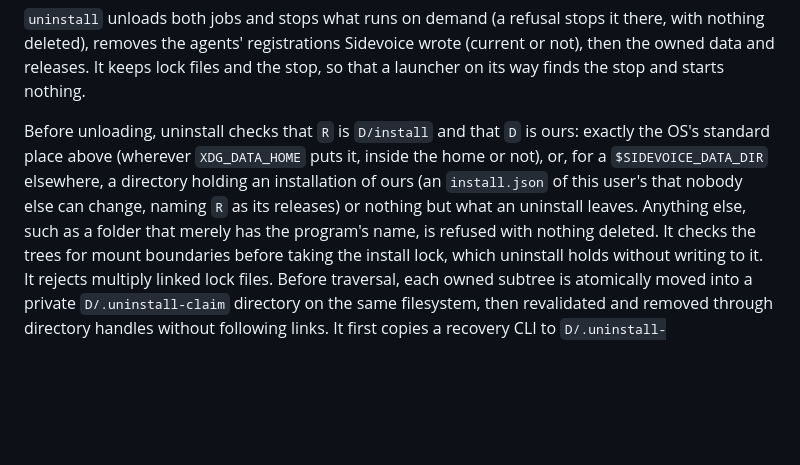
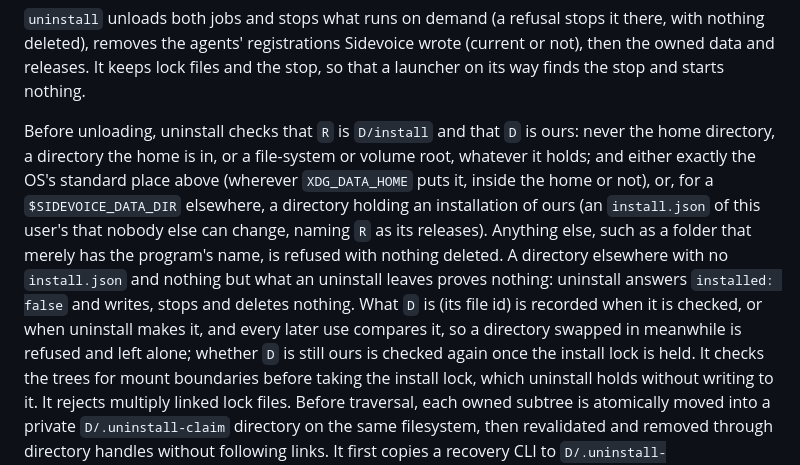
Before and after one commit to sidevoice/sidevoice-connector, a Markdown page: connector/README.md, the part around the change. Rendered like a GitHub page; blank space fills up the shorter version.

Commit message:
docs(connector): uninstall never empties the home and leaves unproven leftovers alone

```diff
--- a/connector/README.md
+++ b/connector/README.md
@@ -241,11 +241,15 @@ state comes from the chat's transcript, so it stays right while a message waits
 the agents' registrations Sidevoice wrote (current or not), then the owned data and releases. It keeps lock files and
 the stop, so that a launcher on its way finds the stop and starts nothing.
 
-Before unloading, uninstall checks that `R` is `D/install` and that `D` is ours: exactly the OS's standard place
-above (wherever `XDG_DATA_HOME` puts it, inside the home or not), or, for a `$SIDEVOICE_DATA_DIR` elsewhere, a
-directory holding an installation of ours (an `install.json` of this user's that nobody else can change, naming `R`
-as its releases) or nothing but what an uninstall leaves. Anything else, such as a folder that merely has the
-program's name, is refused with nothing deleted.
+Before unloading, uninstall checks that `R` is `D/install` and that `D` is ours: never the home directory, a directory
+the home is in, or a file-system or volume root, whatever it holds; and either exactly the OS's standard place above
+(wherever `XDG_DATA_HOME` puts it, inside the home or not), or, for a `$SIDEVOICE_DATA_DIR` elsewhere, a directory
+holding an installation of ours (an `install.json` of this user's that nobody else can change, naming `R` as its
+releases). Anything else, such as a folder that merely has the program's name, is refused with nothing deleted. A
+directory elsewhere with no `install.json` and nothing but what an uninstall leaves proves nothing: uninstall answers
+`installed: false` and writes, stops and deletes nothing. What `D` is (its file id) is recorded when it is checked, or
+when uninstall makes it, and every later use compares it, so a directory swapped in meanwhile is refused and left alone;
+whether `D` is still ours is checked again once the install lock is held.
 It checks the trees for mount boundaries before taking the install lock, which uninstall holds without writing to it.
 It rejects multiply linked lock files. Before traversal, each owned subtree is atomically moved into a private
 `D/.uninstall-claim` directory on the same filesystem, then revalidated and removed through directory handles
```
